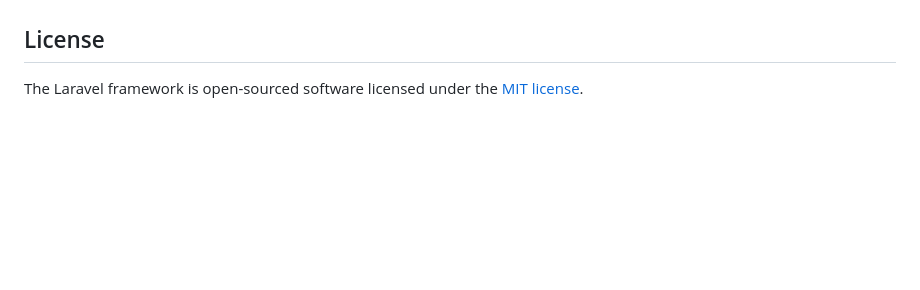
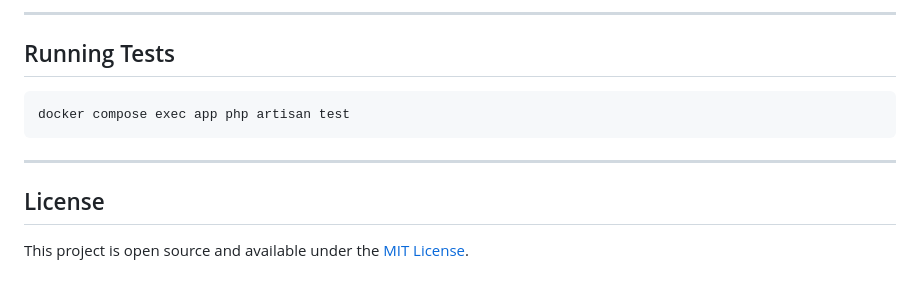
Before and after one commit to Jehanfernando02/devops-practical, a Markdown page: README.md, the part around one of its changes. Rendered like a GitHub page; blank space fills up the shorter version.

````diff
--- a/README.md
+++ b/README.md
@@ -55,4 +169,13 @@ If you discover a security vulnerability within Laravel, please send an e-mail t
+---
+
+## Running Tests
+
+```bash
+docker compose exec app php artisan test
+```
+
+---
 
 ## License
 
-The Laravel framework is open-sourced software licensed under the [MIT license](https://opensource.org/licenses/MIT).
+This project is open source and available under the [MIT License](LICENSE).
````
Also changed, not shown: other parts of README.md (+147 -33 lines).
